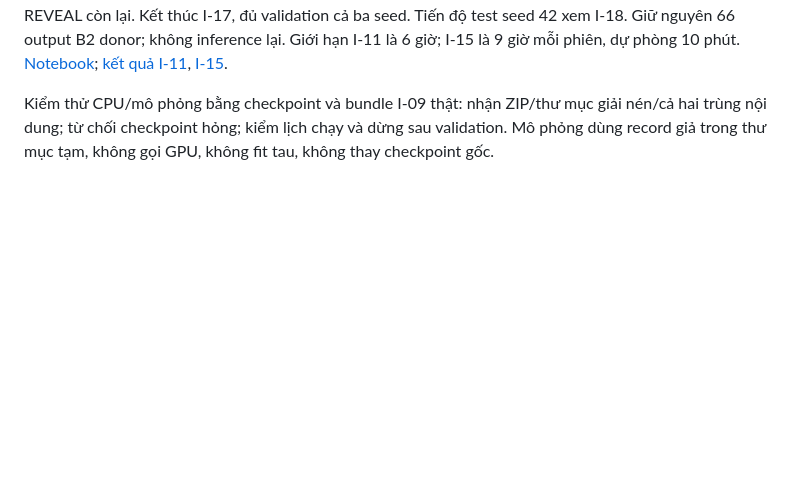
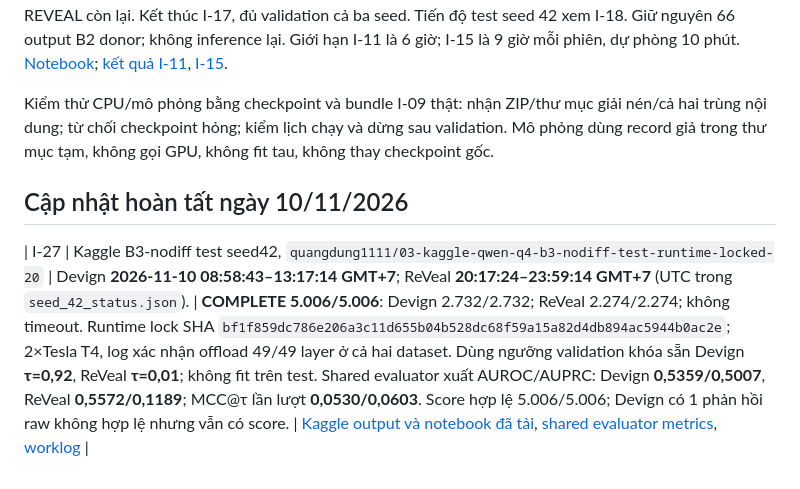
Before and after one commit to kazunguyen/GRACE-summary, a Markdown page: Runs-management/RUNS.md, the part around the change. GitHub-like rendering; blank space fills up the shorter version.

Commit message:
docs(runs): record B3-nodiff test completion

```diff
--- a/Runs-management/RUNS.md
+++ b/Runs-management/RUNS.md
@@ -211,3 +211,7 @@ Hai reviewer thật chưa chấm; các quyết định nghiên cứu H2.2, Holm/
 Theo yêu cầu người dùng, notebook B2-rand khôi phục I-09 hoặc hậu duệ cùng record và chỉ chạy validation còn thiếu, không tự chọn tau hoặc chạy test. I-11 đã tiếp tục seed42 REVEAL 207 và seed43. I-15 sau đó hoàn tất seed42/43 và chạy seed44 đến 2.426 Devign; I-17 hoàn tất 306 Devign + 2.273 REVEAL còn lại. Kết thúc I-17, đủ validation cả ba seed. Tiến độ test seed 42 xem I-18. Giữ nguyên 66 output B2 donor; không inference lại. Giới hạn I-11 là 6 giờ; I-15 là 9 giờ mỗi phiên, dự phòng 10 phút. [Notebook](../06_Arm_B2_Rand/notebooks/02_kaggle_qwen_q4_b2_rand.ipynb); [kết quả I-11](RUNS.md#i-11), [I-15](RUNS.md#i-15).
 
 Kiểm thử CPU/mô phỏng bằng checkpoint và bundle I-09 thật: nhận ZIP/thư mục giải nén/cả hai trùng nội dung; từ chối checkpoint hỏng; kiểm lịch chạy và dừng sau validation. Mô phỏng dùng record giả trong thư mục tạm, không gọi GPU, không fit tau, không thay checkpoint gốc.
+
+## Cập nhật hoàn tất ngày 10/11/2026
+
+| I-27 | Kaggle B3-nodiff test seed42, `quangdung1111/03-kaggle-qwen-q4-b3-nodiff-test-runtime-locked-20` | Devign **2026-11-10 08:58:43–13:17:14 GMT+7**; ReVeal **20:17:24–23:59:14 GMT+7** (UTC trong `seed_42_status.json`). | **COMPLETE 5.006/5.006**: Devign 2.732/2.732; ReVeal 2.274/2.274; không timeout. Runtime lock SHA `bf1f859dc786e206a3c11d655b04b528dc68f59a15a82d4db894ac5944b0ac2e`; 2×Tesla T4, log xác nhận offload 49/49 layer ở cả hai dataset. Dùng ngưỡng validation khóa sẵn Devign **τ=0,92**, ReVeal **τ=0,01**; không fit trên test. Shared evaluator xuất AUROC/AUPRC: Devign **0,5359/0,5007**, ReVeal **0,5572/0,1189**; MCC@τ lần lượt **0,0530/0,0603**. Score hợp lệ 5.006/5.006; Devign có 1 phản hồi raw không hợp lệ nhưng vẫn có score. | [Kaggle output và notebook đã tải](kaggle_outputs_20261110/b3_nodiff_test_runtime_locked/), [shared evaluator metrics](kaggle_outputs_20261110/b3_nodiff_test_runtime_locked/b3_nodiff_test/shared_evaluator_output/table_A_metrics.csv), [worklog](../worklogs/2026-11-10_b3_nodiff_test_completed.md) |
```
